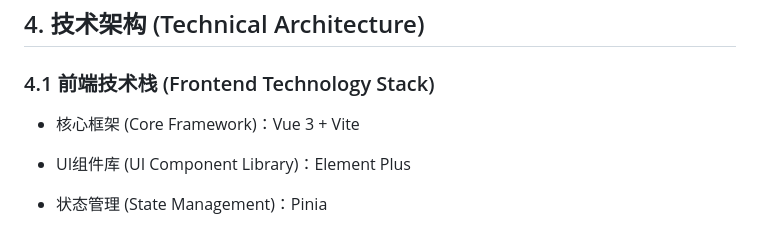
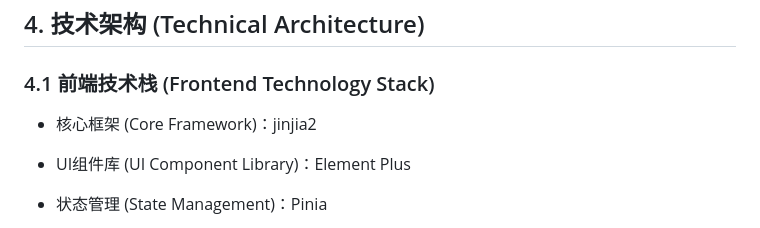
Before and after one commit to Timememories/CustomerService, a Markdown page: README.md, the part around the change. Rendered like a GitHub page.

Commit message:
docs(readme): 更新前端技术栈文档
- 将核心框架从 Vue 3 + Vite 更改为 jinjia2
- 保持 UI 组件库 Element Plus 的描述不变

```diff
--- a/README.md
+++ b/README.md
@@ -53,7 +53,7 @@ SmartSupport Intelligent Customer Service Management System is a full-process cu
 
 ### 4.1 前端技术栈 (Frontend Technology Stack)
 
-- 核心框架 (Core Framework)：Vue 3 + Vite
+- 核心框架 (Core Framework)：jinjia2
 
 - UI组件库 (UI Component Library)：Element Plus
 
```
